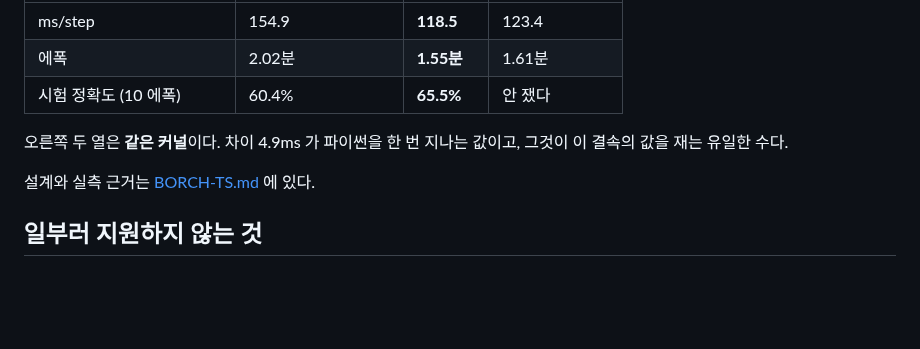
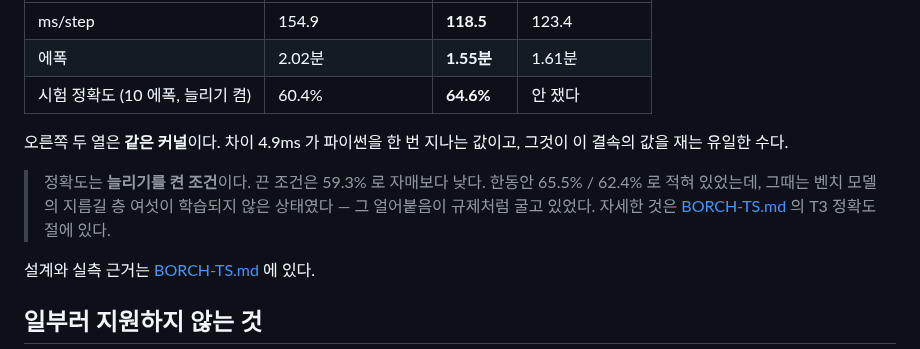
Before and after one commit to playidea-lab/borch, a Markdown page: README.md, the part around the change. GitHub-like rendering; blank space fills up the shorter version.

```diff
--- a/README.md
+++ b/README.md
@@ -790,10 +790,15 @@ WGSL 이 Metal 전용이 아니라는 뜻이다. (4090 쪽은 그때의 표로
 |---|---|---|---|
 | ms/step | 154.9 | **118.5** | 123.4 |
 | 에폭 | 2.02분 | **1.55분** | 1.61분 |
-| 시험 정확도 (10 에폭) | 60.4% | **65.5%** | 안 쟀다 |
+| 시험 정확도 (10 에폭, 늘리기 켬) | 60.4% | **64.6%** | 안 쟀다 |
 
 오른쪽 두 열은 **같은 커널**이다. 차이 4.9ms 가 파이썬을 한 번 지나는 값이고,
 그것이 이 결속의 값을 재는 유일한 수다.
+
+> 정확도는 **늘리기를 켠 조건**이다. 끈 조건은 59.3% 로 자매보다 낮다. 한동안
+> 65.5% / 62.4% 로 적혀 있었는데, 그때는 벤치 모델의 지름길 층 여섯이 학습되지
+> 않은 상태였다 — 그 얼어붙음이 규제처럼 굴고 있었다. 자세한 것은
+> [BORCH-TS.md](BORCH-TS.md) 의 T3 정확도 절에 있다.
 
 설계와 실측 근거는 [BORCH-TS.md](BORCH-TS.md) 에 있다.
 
```
Also changed, not shown: BORCH-TS.md (+34 -11 lines).
